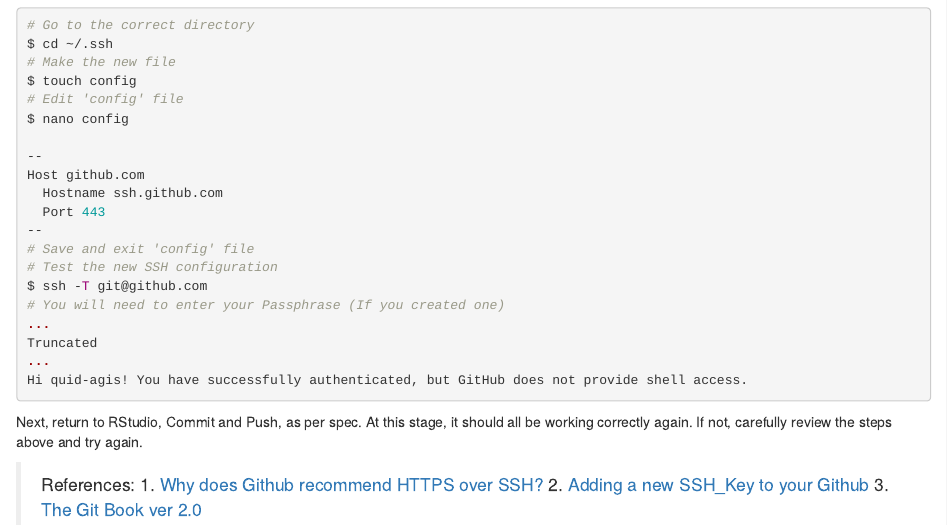
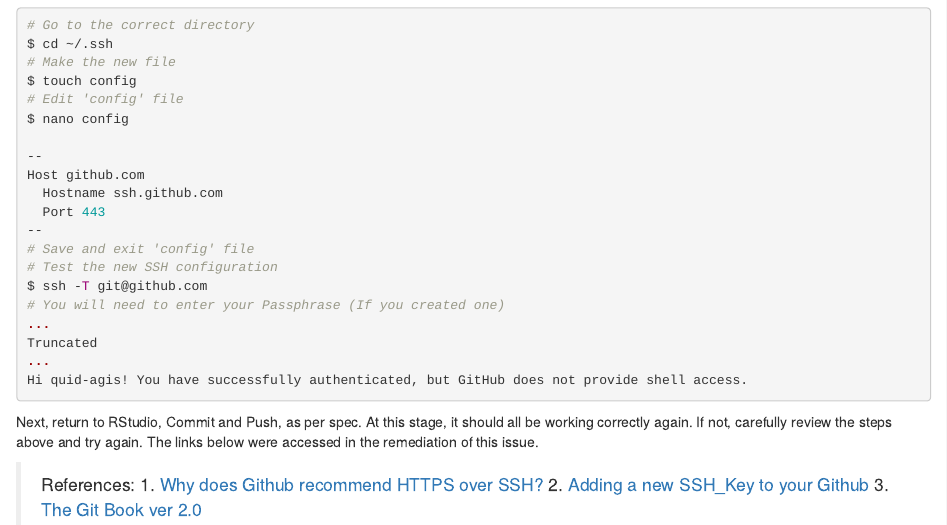
Before and after one commit to quid-agis/quid-agis.github.io, an R Markdown document (content/posts/2021-07-26-git-that-ssh-sorted/index.Rmarkdown): the page in a window 1100 px wide, from 2480 px down. Rendered offline with R 4.5, knitr and Pandoc, with nearby package versions.

Commit message:
Edit last blog post.

````diff
--- a/content/posts/2021-07-26-git-that-ssh-sorted/index.Rmarkdown
+++ b/content/posts/2021-07-26-git-that-ssh-sorted/index.Rmarkdown
@@ -105,7 +105,7 @@ Truncated
 Hi quid-agis! You have successfully authenticated, but GitHub does not provide shell access.
 ```
 
-Next, return to RStudio, Commit and Push, as per spec. At this stage, it should all be working correctly again. If not, carefully review the steps above and try again.
+Next, return to RStudio, Commit and Push, as per spec. At this stage, it should all be working correctly again. If not, carefully review the steps above and try again. The links below were accessed in the remediation of this issue.
 
 > References:
 1. [Why does Github recommend HTTPS over SSH?](https://stackoverflow.com/questions/11041729/why-does-github-recommend-https-over-ssh/11041782#11041782)
````
Also changed, not shown: 1 other file.
